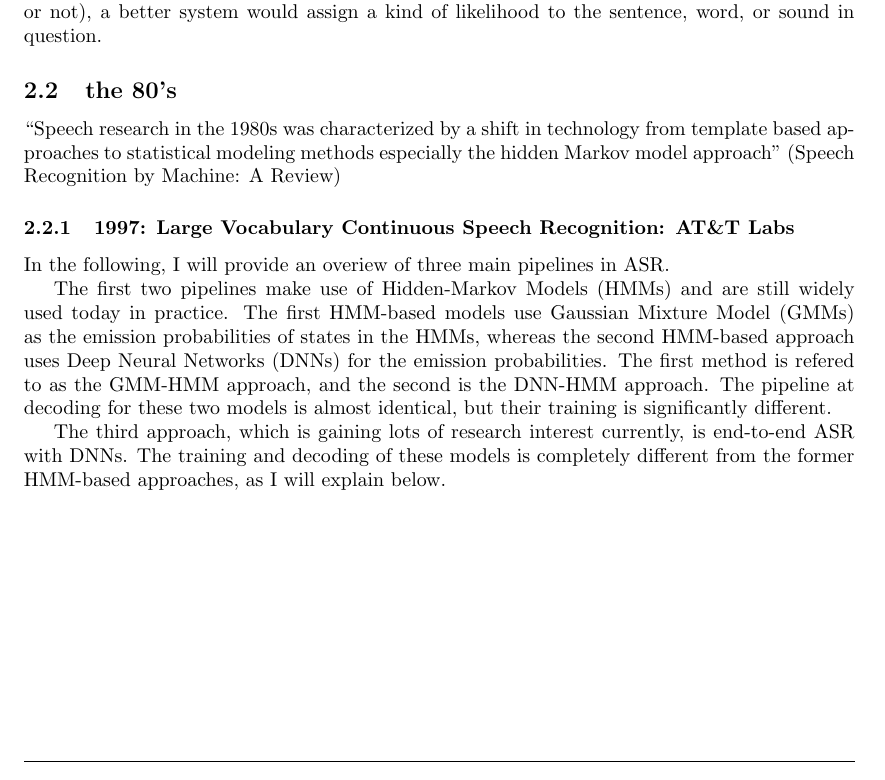
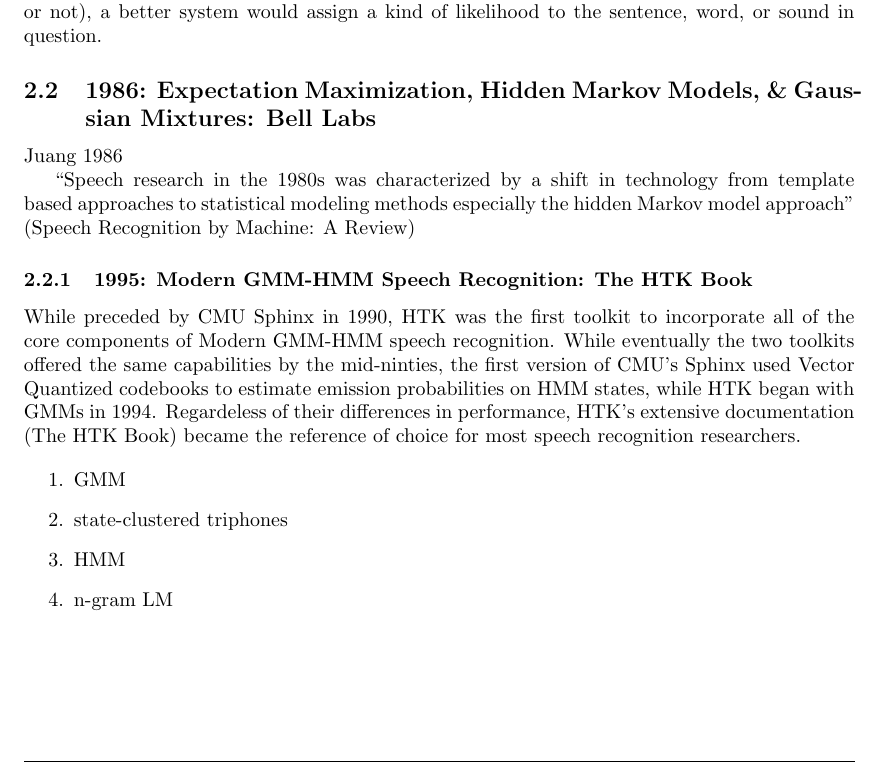
Before and after one commit to JRMeyer/basic-latex-template, a LaTeX document (prospectus.tex): part of page 6 of 14, cut so that both start at the same text. Compiled offline with pdfLaTeX.

Commit message:
more history

```diff
--- a/prospectus.tex
+++ b/prospectus.tex
@@ -169,20 +163,29 @@ In his review of ARPA's Speech Understanding Research Program, (Klatt 1977) conc
 
 In addition to problem of speed, flexibility was a greater concern. The kinds of sentences recognized by Harpy were determined by a BNF grammar. This consisted of a set of hand-crafted rules, and was not easily extensible. Such a set of rules has yet to be constructed for the English language, and even in the 1980's, researchers realized waited for such a grammar was not an option. A major shift was about to take place in the ASR world, moving away from template matching and strict grammars to statistical methods. Instead of hard assignments (grammatical or not), a better system would assign a kind of likelihood to the sentence, word, or sound in question.
 
-\subsection{the 80's}
+\subsection{1986: Expectation Maximization, Hidden Markov Models, \& Gaussian Mixtures: Bell Labs}
+
+Juang 1986
 
 ``Speech  research  in
 the  1980s  was  characterized  by  a  shift  in  technology  from
 template  based  approaches  to  statistical  modeling  methods
 especially   the   hidden   Markov   model   approach'' (Speech Recognition by Machine: A Review)
 
-\subsubsection{1997: Large Vocabulary Continuous Speech Recognition: AT\&T Labs}
 
-In the following, I will provide an overiew of three main pipelines in ASR.
+\subsubsection{1995: Modern GMM-HMM Speech Recognition: The HTK Book}
 
-The first two pipelines make use of Hidden-Markov Models (HMMs) and are still widely used today in practice. The first HMM-based models use Gaussian Mixture Model (GMMs) as the emission probabilities of states in the HMMs, whereas the second HMM-based approach uses Deep Neural Networks (DNNs) for the emission probabilities. The first method is refered to as the GMM-HMM approach, and the second is the DNN-HMM approach. The pipeline at decoding for these two models is almost identical, but their training is significantly different.
+While preceded by CMU Sphinx in 1990, HTK was the first toolkit to incorporate all of the core components of Modern GMM-HMM speech recognition. While eventually the two toolkits offered the same capabilities by the mid-ninties, the first version of CMU's Sphinx used Vector Quantized codebooks to estimate emission probabilities on HMM states, while HTK began with GMMs in 1994. Regardeless of their differences in performance, HTK's extensive documentation (The HTK Book) became the reference of choice for most speech recognition researchers.
 
-The third approach, which is gaining lots of research interest currently, is end-to-end ASR with DNNs. The training and decoding of these models is completely different from the former HMM-based approaches, as I will explain below.
+\begin{enumerate}
+\item GMM
+\item state-clustered triphones
+\item HMM
+\item n-gram LM
+\end{enumerate}
+
+
+
 
 
 \newpage
```
Also changed, not shown: prospectus.pdf, prospectus.tex (6 more changed lines), 2 other files.
